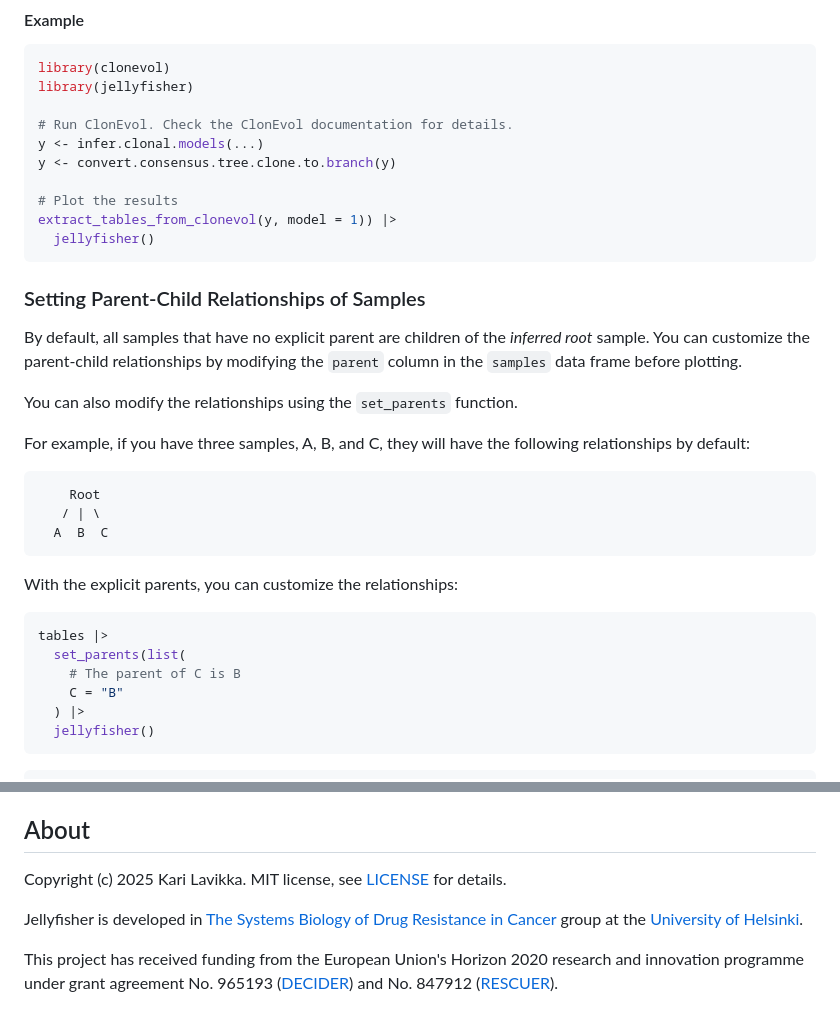
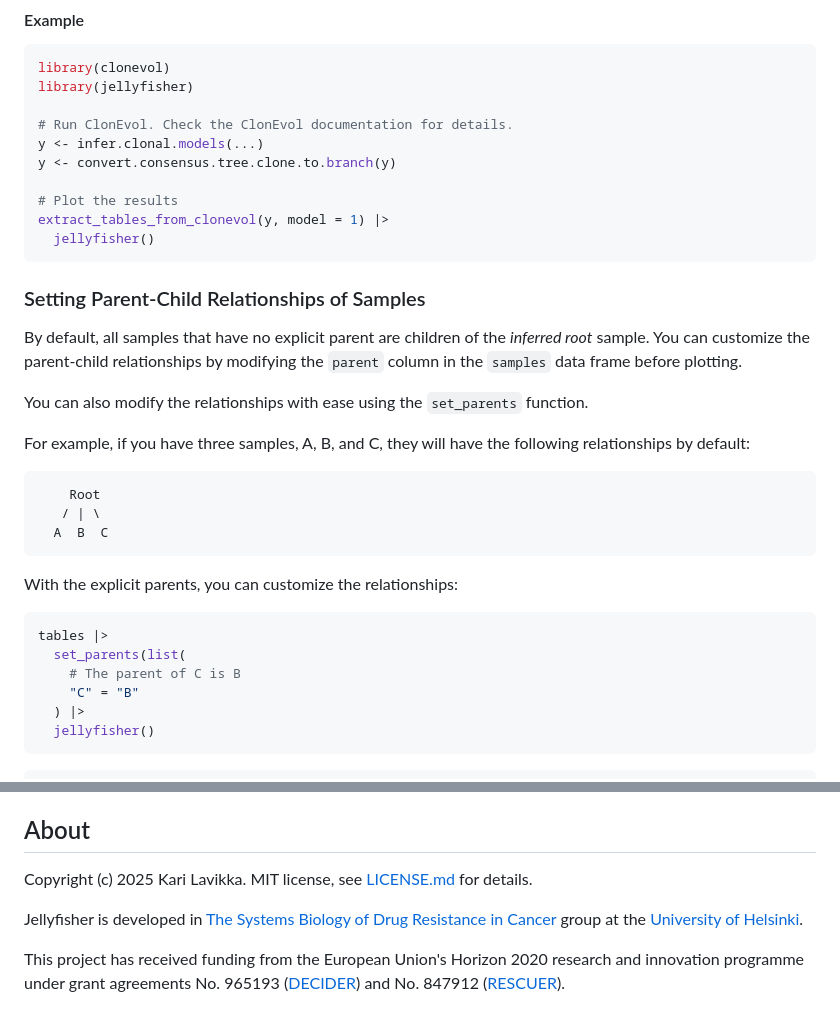
Before and after one commit to HautaniemiLab/jellyfisher, a Markdown page: README.md, 2 parts joined by grey strips. Rendered like a GitHub page.

Commit message:
docs: fix README

````diff
--- a/README.md
+++ b/README.md
@@ -63,7 +63,7 @@ y <- infer.clonal.models(...)
 y <- convert.consensus.tree.clone.to.branch(y)
 
 # Plot the results
-extract_tables_from_clonevol(y, model = 1)) |>
+extract_tables_from_clonevol(y, model = 1) |>
   jellyfisher()
 ```
 
@@ -73,7 +73,8 @@ By default, all samples that have no explicit parent are children of the
 _inferred root_ sample. You can customize the parent-child relationships by
 modifying the `parent` column in the `samples` data frame before plotting.
 
-You can also modify the relationships using the `set_parents` function.
+You can also modify the relationships with ease using the `set_parents`
+function.
 
 For example, if you have three samples, A, B, and C, they will have the
 following relationships by default:
@@ -90,7 +91,7 @@ With the explicit parents, you can customize the relationships:
 tables |>
   set_parents(list(
     # The parent of C is B
-    C = "B"
+    "C" = "B"
   ) |>
   jellyfisher()
 ```
@@ -119,13 +120,13 @@ after building the Jellyfish dependency.
 
 ## About
 
-Copyright (c) 2025 Kari Lavikka. MIT license, see [LICENSE](LICENSE) for details.
+Copyright (c) 2025 Kari Lavikka. MIT license, see [LICENSE.md](LICENSE.md) for details.
 
 Jellyfisher is developed in [The Systems Biology of Drug Resistance in
 Cancer](https://www.helsinki.fi/en/researchgroups/systems-biology-of-drug-resistance-in-cancer)
 group at the [University of Helsinki](https://www.helsinki.fi/en).
 
 This project has received funding from the European Union's Horizon 2020
-research and innovation programme under grant agreement No. 965193
+research and innovation programme under grant agreements No. 965193
 ([DECIDER](https://www.deciderproject.eu/)) and No. 847912
 ([RESCUER](https://www.rescuer.uio.no/)).
````
